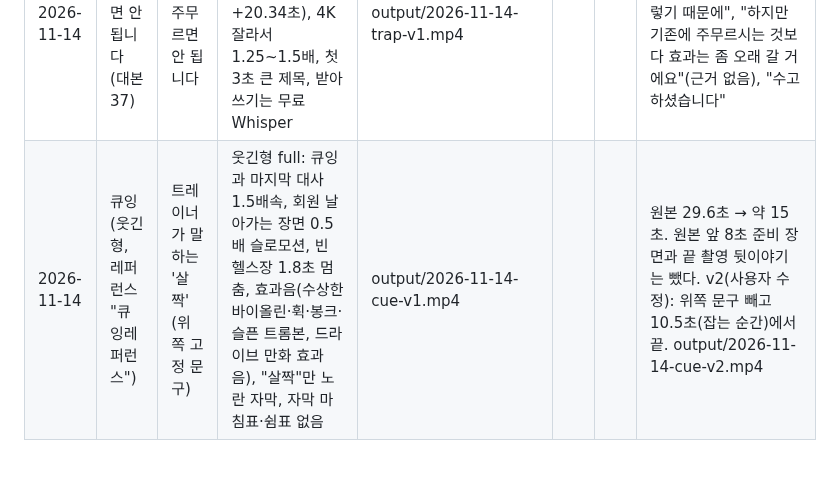
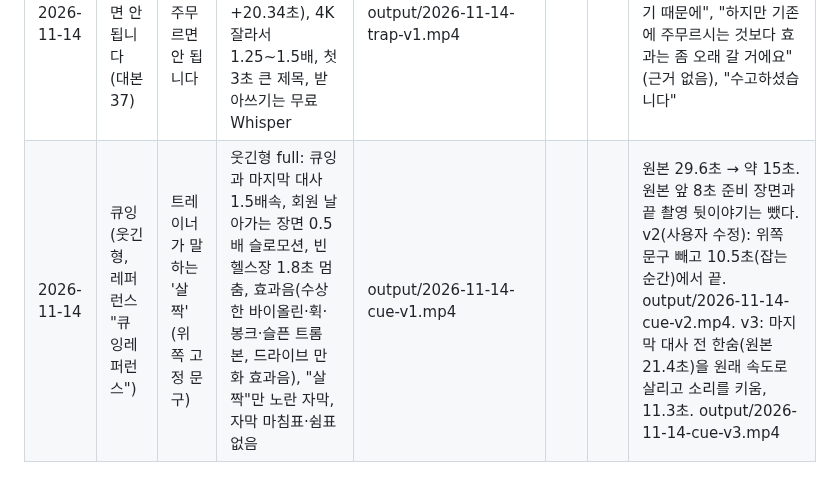
Before and after one commit to jhjh7507-sketch/My-newsletter-01, a Markdown page: .claude/instagram/log.md, the part around the change. Rendered like a GitHub page.

Commit message:
큐잉 릴스 v3 기록 (한숨 살림)
Co-Authored-By: Claude Opus 5.5 <noreply@anthropic.com>
Claude-Session: https://claude.ai/code/session_01CgjfBVHD8gee81kdrcbLGr

```diff
--- a/.claude/instagram/log.md
+++ b/.claude/instagram/log.md
@@ -9,4 +9,4 @@
 | 2026-10-31 | 세상 (생각 정리, 리스크와 리턴) | 리스크가 없는데 어떻게 리턴이 있습니까? (콜드 오픈) | 분위기형 talk: 밤, 흑백 인용 4개, 명조 자막 | output/2026-10-31-sesang-talk.mp4 | | | 원본 3분 13초 → 76초. 체형교정 주제가 아니라 A/B 어디에 올릴지 결정 필요. "잔심이든"은 "잔상이든"으로 고침 (확인 필요) |
 | 2026-11-05 | 스쿼트 무릎·허리 (대본 36) | 스쿼트할 때 무릎이나 허리 아프시면, 발바닥만 기억하세요 | 정보형 mixed: 영상 2개 + 아이폰 음성메모(싱크), 발바닥 6:4·집 비유 그래픽, 해부학(무릎·둔근·아랫배) | output/2026-11-05-squat-sole-v8-nocturne.mp4 (표지 squat-cover-E.jpg, 센터 통일 틀). 업로드 2026-11-08. 11-14 인사이트: 조회 약 270, 건너뛰기 60.7%(3초 시청 약 40%, 10초 약 25%), 좋아요 2.4%, 댓글 0.5%, 저장·공유 0. 출처 릴스 탭 40%, 프로필 35.6%, 탐색 14.1%, 피드 10% | | | 원본 4분 8초 → 98초. 촬영 중 폰(음성메모)을 들고 말함. 회원 사례 동의 확인 필요. 최종 v8: 효과음(드라이브 팩) + 쇼팽 녹턴 2번(Frank Levy, 퍼블릭 도메인) 영상에 직접 넣음, 인스타 음악 추가 X. 캡션은 해설형(마침표·쉼표·해시태그 없음) |
 | 2026-11-14 | 승모근 주무르면 안 됩니다 (대본 37) | 승모근은 주무르면 안 됩니다 | 정보형 face: 옆모습(승모근먼저) + 정면(승모근, 메모 녹음 싱크 +20.34초), 4K 잘라서 1.25~1.5배, 첫 3초 큰 제목, 받아쓰기는 무료 Whisper | output/2026-11-14-trap-v1.mp4 | | | 첫 편집본 68초. 뺀 말: "이걸 이해하기 위해서는…같은데 우선", "그렇기 때문에", "하지만 기존에 주무르시는 것보다 효과는 좀 오래 갈 거에요"(근거 없음), "수고하셨습니다" |
-| 2026-11-14 | 큐잉 (웃긴형, 레퍼런스 "큐잉레퍼런스") | 트레이너가 말하는 '살짝' (위쪽 고정 문구) | 웃긴형 full: 큐잉과 마지막 대사 1.5배속, 회원 날아가는 장면 0.5배 슬로모션, 빈 헬스장 1.8초 멈춤, 효과음(수상한 바이올린·휙·봉크·슬픈 트롬본, 드라이브 만화 효과음), "살짝"만 노란 자막, 자막 마침표·쉼표 없음 | output/2026-11-14-cue-v1.mp4 | | | 원본 29.6초 → 약 15초. 원본 앞 8초 준비 장면과 끝 촬영 뒷이야기는 뺐다. v2(사용자 수정): 위쪽 문구 빼고 10.5초(잡는 순간)에서 끝. output/2026-11-14-cue-v2.mp4 |
+| 2026-11-14 | 큐잉 (웃긴형, 레퍼런스 "큐잉레퍼런스") | 트레이너가 말하는 '살짝' (위쪽 고정 문구) | 웃긴형 full: 큐잉과 마지막 대사 1.5배속, 회원 날아가는 장면 0.5배 슬로모션, 빈 헬스장 1.8초 멈춤, 효과음(수상한 바이올린·휙·봉크·슬픈 트롬본, 드라이브 만화 효과음), "살짝"만 노란 자막, 자막 마침표·쉼표 없음 | output/2026-11-14-cue-v1.mp4 | | | 원본 29.6초 → 약 15초. 원본 앞 8초 준비 장면과 끝 촬영 뒷이야기는 뺐다. v2(사용자 수정): 위쪽 문구 빼고 10.5초(잡는 순간)에서 끝. output/2026-11-14-cue-v2.mp4. v3: 마지막 대사 전 한숨(원본 21.4초)을 원래 속도로 살리고 소리를 키움, 11.3초. output/2026-11-14-cue-v3.mp4 |
```
